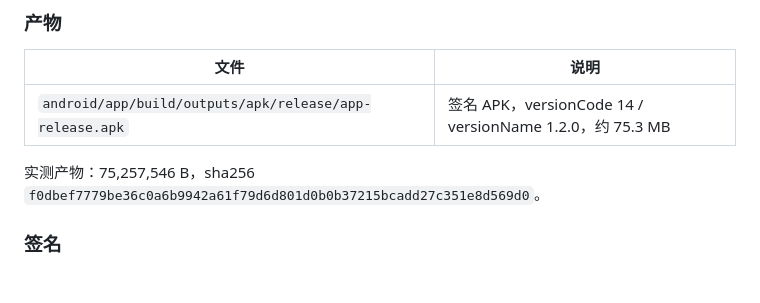
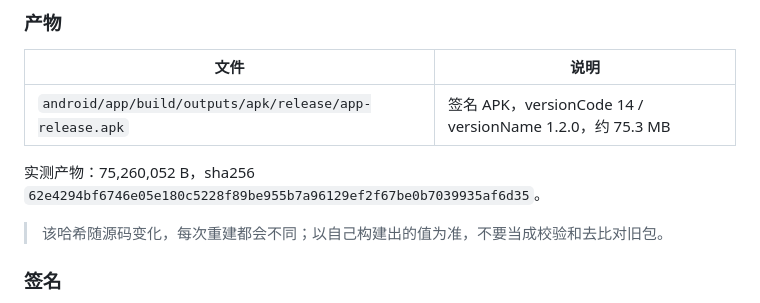
Before and after one commit to DUOFreedom/Insta-camera-tools, a Markdown page: docs/BUILD.md, the part around the change. Rendered like a GitHub page; blank space fills up the shorter version.

```diff
--- a/docs/BUILD.md
+++ b/docs/BUILD.md
@@ -157,7 +157,9 @@ gradle --offline :app:testReleaseUnitTest
 |------|------|
 | `android/app/build/outputs/apk/release/app-release.apk` | 签名 APK，versionCode 14 / versionName 1.2.0，约 75.3 MB |
 
-实测产物：75,257,546 B，sha256 `f0dbef7779be36c0a6b9942a61f79d6d801d0b0b37215bcadd27c351e8d569d0`。
+实测产物：75,260,052 B，sha256 `62e4294bf6746e05e180c5228f89be955b7a96129ef2f67be0b7039935af6d35`。
+
+> 该哈希随源码变化，每次重建都会不同；以自己构建出的值为准，不要当成校验和去比对旧包。
 
 ### 签名
 
```
Also changed, not shown: desktop/CHANGELOG.md (+12 -0 lines).
